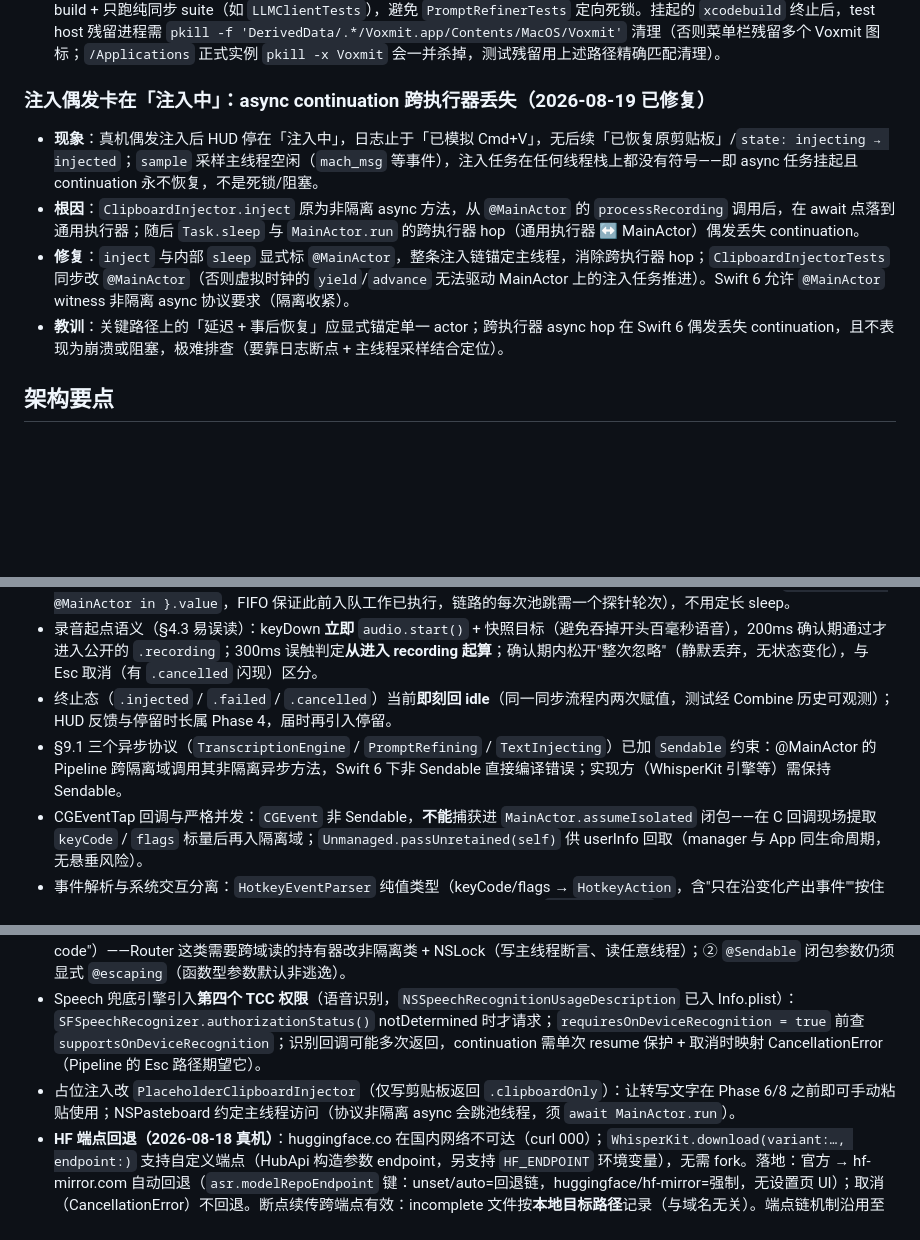
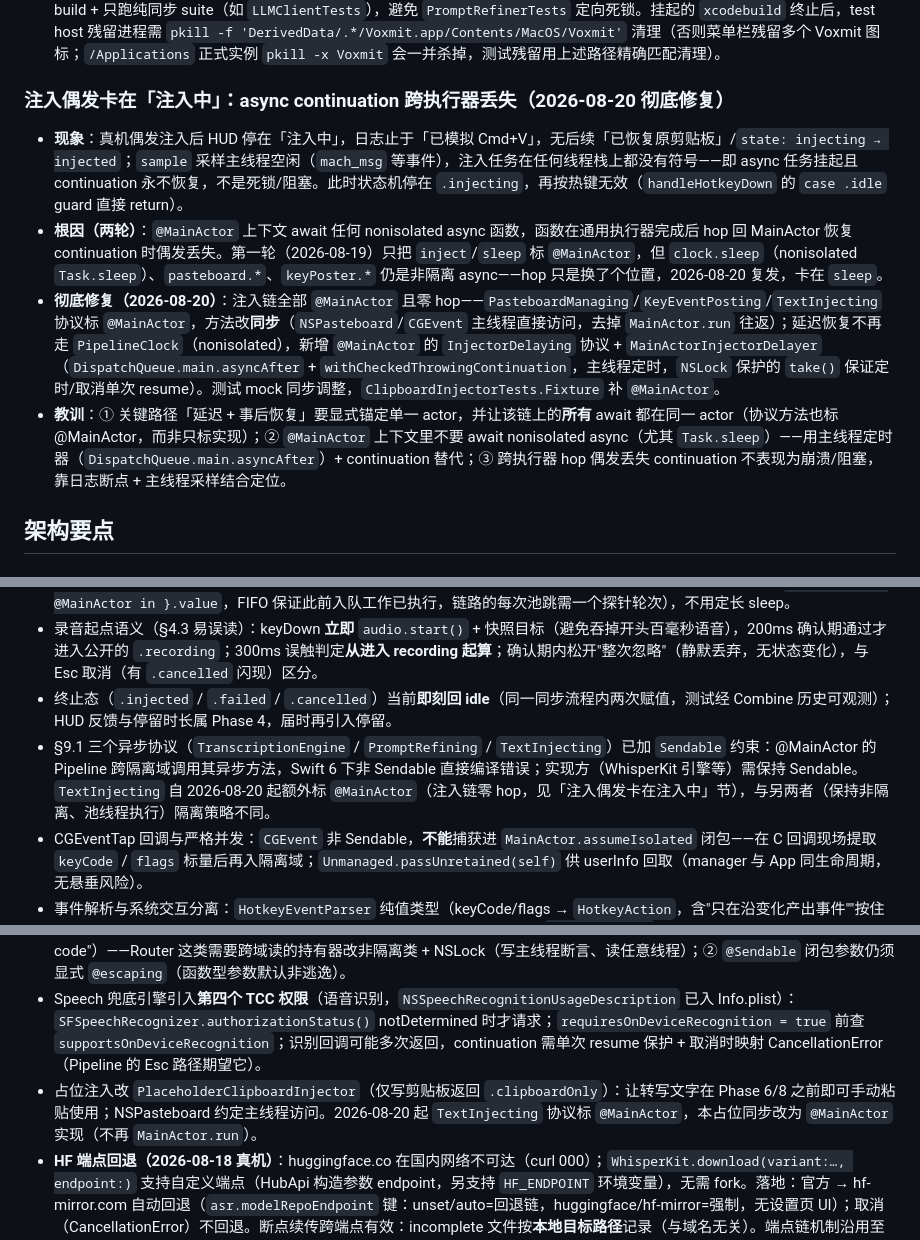
Before and after one commit to scottli139/voxmit, a Markdown page: docs/implementation-notes.md, 3 parts joined by grey strips. Rendered like a GitHub page; blank space fills up the shorter version.

Commit message:
docs(implementation-notes): 记录注入卡死复发与彻底修复
Model: DeepSeek V4 Pro

```diff
--- a/docs/implementation-notes.md
+++ b/docs/implementation-notes.md
@@ -104,12 +104,12 @@
 - **结论**：全量 `xcodebuild test` 正常（TEST SUCCEEDED，242 例，测试主体约 5.5s），定向该 suite 才挂——是定向收集路径 + 该 suite 内 async + MockClock + MainActor settle 循环在 test host 环境下的既有死锁，与具体用例改动无关。
 - **应对**：日常验证走**全量** `xcodebuild test -scheme Voxmit -destination 'platform=macOS'`；需要定向快速反馈时可先 build + 只跑纯同步 suite（如 `LLMClientTests`），避免 `PromptRefinerTests` 定向死锁。挂起的 `xcodebuild` 终止后，test host 残留进程需 `pkill -f 'DerivedData/.*/Voxmit.app/Contents/MacOS/Voxmit'` 清理（否则菜单栏残留多个 Voxmit 图标；`/Applications` 正式实例 `pkill -x Voxmit` 会一并杀掉，测试残留用上述路径精确匹配清理）。
 
-### 注入偶发卡在「注入中」：async continuation 跨执行器丢失（2026-08-19 已修复）
+### 注入偶发卡在「注入中」：async continuation 跨执行器丢失（2026-08-20 彻底修复）
 
-- **现象**：真机偶发注入后 HUD 停在「注入中」，日志止于「已模拟 Cmd+V」，无后续「已恢复原剪贴板」/`state: injecting → injected`；`sample` 采样主线程空闲（`mach_msg` 等事件），注入任务在任何线程栈上都没有符号——即 async 任务挂起且 continuation 永不恢复，不是死锁/阻塞。
-- **根因**：`ClipboardInjector.inject` 原为非隔离 async 方法，从 `@MainActor` 的 `processRecording` 调用后，在 await 点落到通用执行器；随后 `Task.sleep` 与 `MainActor.run` 的跨执行器 hop（通用执行器 ↔ MainActor）偶发丢失 continuation。
-- **修复**：`inject` 与内部 `sleep` 显式标 `@MainActor`，整条注入链锚定主线程，消除跨执行器 hop；`ClipboardInjectorTests` 同步改 `@MainActor`（否则虚拟时钟的 `yield`/`advance` 无法驱动 MainActor 上的注入任务推进）。Swift 6 允许 `@MainActor` witness 非隔离 async 协议要求（隔离收紧）。
-- **教训**：关键路径上的「延迟 + 事后恢复」应显式锚定单一 actor；跨执行器 async hop 在 Swift 6 偶发丢失 continuation，且不表现为崩溃或阻塞，极难排查（要靠日志断点 + 主线程采样结合定位）。
+- **现象**：真机偶发注入后 HUD 停在「注入中」，日志止于「已模拟 Cmd+V」，无后续「已恢复原剪贴板」/`state: injecting → injected`；`sample` 采样主线程空闲（`mach_msg` 等事件），注入任务在任何线程栈上都没有符号——即 async 任务挂起且 continuation 永不恢复，不是死锁/阻塞。此时状态机停在 `.injecting`，再按热键无效（`handleHotkeyDown` 的 `case .idle` guard 直接 return）。
+- **根因（两轮）**：`@MainActor` 上下文 await 任何 nonisolated async 函数，函数在通用执行器完成后 hop 回 MainActor 恢复 continuation 时偶发丢失。第一轮（2026-08-19）只把 `inject`/`sleep` 标 `@MainActor`，但 `clock.sleep`（nonisolated `Task.sleep`）、`pasteboard.*`、`keyPoster.*` 仍是非隔离 async——hop 只是换了个位置，2026-08-20 复发，卡在 `sleep`。
+- **彻底修复（2026-08-20）**：注入链全部 `@MainActor` 且零 hop——`PasteboardManaging`/`KeyEventPosting`/`TextInjecting` 协议标 `@MainActor`，方法改**同步**（`NSPasteboard`/`CGEvent` 主线程直接访问，去掉 `MainActor.run` 往返）；延迟恢复不再走 `PipelineClock`（nonisolated），新增 `@MainActor` 的 `InjectorDelaying` 协议 + `MainActorInjectorDelayer`（`DispatchQueue.main.asyncAfter` + `withCheckedThrowingContinuation`，主线程定时，`NSLock` 保护的 `take()` 保证定时/取消单次 resume）。测试 mock 同步调整，`ClipboardInjectorTests.Fixture` 补 `@MainActor`。
+- **教训**：① 关键路径「延迟 + 事后恢复」要显式锚定单一 actor，并让该链上的**所有** await 都在同一 actor（协议方法也标 @MainActor，而非只标实现）；② `@MainActor` 上下文里不要 await nonisolated async（尤其 `Task.sleep`）——用主线程定时器（`DispatchQueue.main.asyncAfter`）+ continuation 替代；③ 跨执行器 hop 偶发丢失 continuation 不表现为崩溃/阻塞，靠日志断点 + 主线程采样结合定位。
 
 ## 架构要点
 
@@ -129,7 +129,7 @@
 - 状态机时钟注入：`PipelineClock` 协议（`now` + `sleep(for:)`，取消时必须抛 CancellationError）；生产用 `SystemPipelineClock`，单测用 `MockClock` 虚拟时间（`advance(by:)` 唤醒到期 continuation；`withTaskCancellationHandler` 的 `onCancel` 里立即以 CancellationError 唤醒，保证 Esc 取消不依赖时钟推进）。**关键坑**：① sleep 的截止时间必须锚定在事件发生的绝对时刻（Pipeline 里 `remaining = 阈值 - (now - keyDown)`），否则"任务被调度晚于 advance"的竞态让截止点漂到未来；② 协议的非隔离异步方法（transcribe 等）跑在协作线程池而非主 Actor——mock 的可变状态会被主线程（advance/cancel 的 onCancel）与池线程（sleep 注册）并发访问，**必须加锁**（曾因裸字典踩踏 SIGSEGV：cancel 持 Swift 任务状态锁回调 onCancel → removeValue 撞上池线程注册）；注册与 isCancelled 检查须在同一把锁内、resume 在锁外，配合 removeValue 返回nil 保证单次 resume；③ Date 以 2001 纪元存储秒数，大基数下 Double 误差 ~1e-7，"恰好 300ms"的边界断言不可行，用 ±1ms 逼近锁定阈值语义；④ 等待异步链路完成用"主 Actor 探针×N"（`await Task { @MainActor in }.value`，FIFO 保证此前入队工作已执行，链路的每次池跳需一个探针轮次），不用定长 sleep。
 - 录音起点语义（§4.3 易误读）：keyDown **立即** `audio.start()` + 快照目标（避免吞掉开头百毫秒语音），200ms 确认期通过才进入公开的 `.recording`；300ms 误触判定**从进入 recording 起算**；确认期内松开"整次忽略"（静默丢弃，无状态变化），与 Esc 取消（有 `.cancelled` 闪现）区分。
 - 终止态（`.injected` / `.failed` / `.cancelled`）当前**即刻回 idle**（同一同步流程内两次赋值，测试经 Combine 历史可观测）；HUD 反馈与停留时长属 Phase 4，届时再引入停留。
-- §9.1 三个异步协议（`TranscriptionEngine` / `PromptRefining` / `TextInjecting`）已加 `Sendable` 约束：@MainActor 的 Pipeline 跨隔离域调用其非隔离异步方法，Swift 6 下非 Sendable 直接编译错误；实现方（WhisperKit 引擎等）需保持 Sendable。
+- §9.1 三个异步协议（`TranscriptionEngine` / `PromptRefining` / `TextInjecting`）已加 `Sendable` 约束：@MainActor 的 Pipeline 跨隔离域调用其异步方法，Swift 6 下非 Sendable 直接编译错误；实现方（WhisperKit 引擎等）需保持 Sendable。`TextInjecting` 自 2026-08-20 起额外标 `@MainActor`（注入链零 hop，见「注入偶发卡在注入中」节），与另两者（保持非隔离、池线程执行）隔离策略不同。
 - CGEventTap 回调与严格并发：`CGEvent` 非 Sendable，**不能**捕获进 `MainActor.assumeIsolated` 闭包——在 C 回调现场提取 `keyCode` / `flags` 标量后再入隔离域；`Unmanaged.passUnretained(self)` 供 userInfo 回取（manager 与 App 同生命周期，无悬垂风险）。
 - 事件解析与系统交互分离：`HotkeyEventParser` 纯值类型（keyCode/flags → `HotkeyAction`，含"只在沿变化产出事件""按住期间其他修饰键不影响""keyDown 瞬间判定旁路"），单测直接喂合成事件；`HotkeyManager` 只剩 tap 生命周期，不进单测（真机验收）。
 - tap 自愈（§4.2.1）：回调内收到 `tapDisabledByTimeout/UserInput` 立即 `CGEvent.tapEnable`；RunLoop source 失效后不会再有回调，另加 5s 看门狗 Timer 巡检（`CGEvent.tapIsEnabled` / `CFRunLoopSourceIsValid`，失效整体重建）。
@@ -160,7 +160,7 @@
 - 落盘校验分层：下载返回目录存在性（管理器）+ `loadModels()` 成功（引擎激活）兜底；不做逐文件哈希。
 - **Swift 6 并发坑两则**：① @MainActor 类不能直接遵守继承了 Sendable 的协议（"conformance crosses into main actor-isolated code"）——Router 这类需要跨域读的持有器改非隔离类 + NSLock（写主线程断言、读任意线程）；② `@Sendable` 闭包参数仍须显式 `@escaping`（函数型参数默认非逃逸）。
 - Speech 兜底引擎引入**第四个 TCC 权限**（语音识别，`NSSpeechRecognitionUsageDescription` 已入 Info.plist）：`SFSpeechRecognizer.authorizationStatus()` notDetermined 时才请求；`requiresOnDeviceRecognition = true` 前查 `supportsOnDeviceRecognition`；识别回调可能多次返回，continuation 需单次 resume 保护 + 取消时映射 CancellationError（Pipeline 的 Esc 路径期望它）。
-- 占位注入改 `PlaceholderClipboardInjector`（仅写剪贴板返回 `.clipboardOnly`）：让转写文字在 Phase 6/8 之前即可手动粘贴使用；NSPasteboard 约定主线程访问（协议非隔离 async 会跳池线程，须 `await MainActor.run`）。
+- 占位注入改 `PlaceholderClipboardInjector`（仅写剪贴板返回 `.clipboardOnly`）：让转写文字在 Phase 6/8 之前即可手动粘贴使用；NSPasteboard 约定主线程访问。2026-08-20 起 `TextInjecting` 协议标 `@MainActor`，本占位同步改为 `@MainActor` 实现（不再 `MainActor.run`）。
 - **HF 端点回退（2026-08-18 真机）**：huggingface.co 在国内网络不可达（curl 000）；`WhisperKit.download(variant:…, endpoint:)` 支持自定义端点（HubApi 构造参数 endpoint，另支持 `HF_ENDPOINT` 环境变量），无需 fork。落地：官方 → hf-mirror.com 自动回退（`asr.modelRepoEndpoint` 键：unset/auto=回退链，huggingface/hf-mirror=强制，无设置页 UI）；取消（CancellationError）不回退。断点续传跨端点有效：incomplete 文件按**本地目标路径**记录（与域名无关）。端点链机制沿用至自实现下载器；下载执行本体已替换（见下节）。
 
 ### 模型下载三连根因与自实现下载器（2026-08-18 已修复）
```
Also changed, not shown: other parts of docs/implementation-notes.md (+1 -1 lines).
